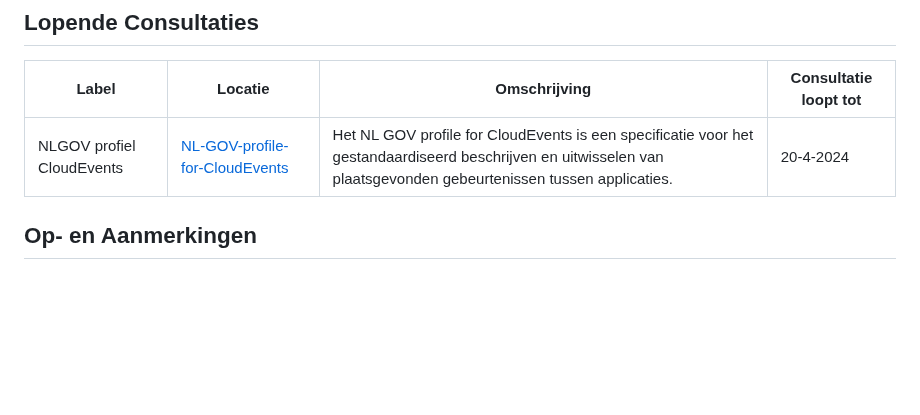
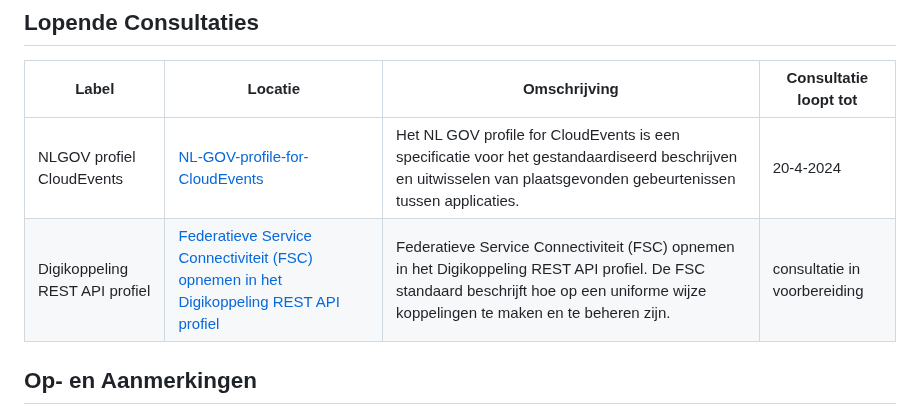
Before and after one commit to Logius-standaarden/Openbare-Consultaties, a Markdown page: README.md, the part around the change. Rendered like a GitHub page; blank space fills up the shorter version.

```diff
--- a/README.md
+++ b/README.md
@@ -5,6 +5,7 @@
 |Label|Locatie|Omschrijving|Consultatie loopt tot|
 |---|---|---|---|
 |NLGOV profiel CloudEvents | [ NL-GOV-profile-for-CloudEvents](https://github.com/Logius-standaarden/NL-GOV-profile-for-CloudEvents) | Het NL GOV profile for CloudEvents is een specificatie voor het gestandaardiseerd beschrijven en uitwisselen van plaatsgevonden gebeurtenissen tussen applicaties. | 20-4-2024 |
+Digikoppeling REST API profiel | [Federatieve Service Connectiviteit (FSC) opnemen in het Digikoppeling REST API profiel](https://github.com/Logius-standaarden/Openbare-Consultaties/tree/master/Digikoppeling%20REST-API%20profiel%20-%20Opnemen%20FSC%20Standaard) | Federatieve Service Connectiviteit (FSC) opnemen in het Digikoppeling REST API profiel. De FSC standaard beschrijft hoe op een uniforme wijze koppelingen te maken en te beheren zijn. | consultatie in voorbereiding |
 
 <!-- (Op dit moment lopen er geen openbare consultaties  -->
 
```
